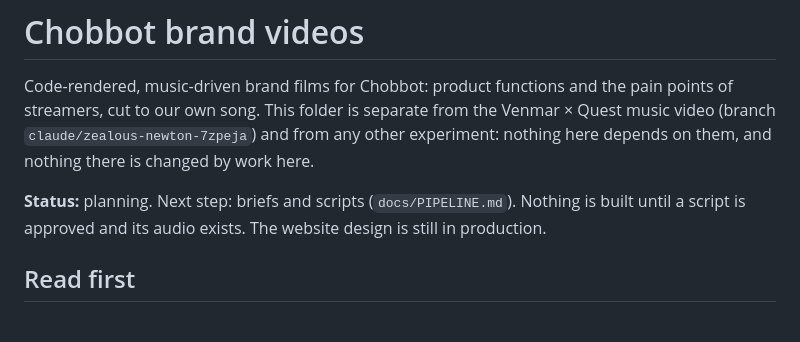
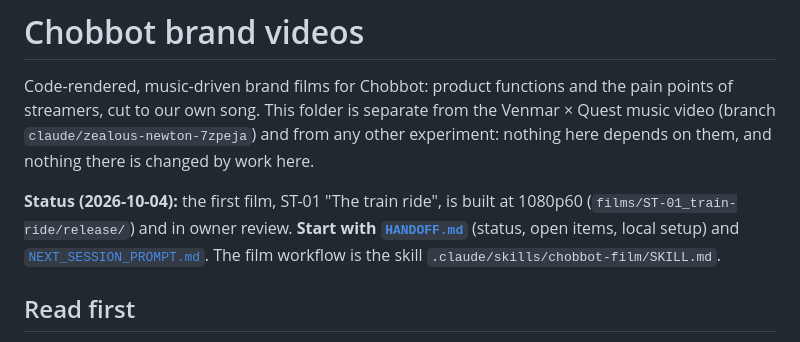
Before and after one commit to choblytics-droid/Chobbot, a Markdown page: brand-video/README.md, the part around the change. GitHub-like rendering.

```diff
--- a/brand-video/README.md
+++ b/brand-video/README.md
@@ -5,8 +5,10 @@ streamers, cut to our own song. This folder is separate from the Venmar × Quest
 (branch `claude/zealous-newton-7zpeja`) and from any other experiment: nothing here depends on them,
 and nothing there is changed by work here.
 
-**Status:** planning. Next step: briefs and scripts (`docs/PIPELINE.md`). Nothing is built until a
-script is approved and its audio exists. The website design is still in production.
+**Status (2026-10-04):** the first film, ST-01 "The train ride", is built at 1080p60
+(`films/ST-01_train-ride/release/`) and in owner review. **Start with [`HANDOFF.md`](HANDOFF.md)**
+(status, open items, local setup) and [`NEXT_SESSION_PROMPT.md`](NEXT_SESSION_PROMPT.md). The film
+workflow is the skill `.claude/skills/chobbot-film/SKILL.md`.
 
 ## Read first
 
```
Also changed, not shown: brand-video/HANDOFF.md (added, +85 -0 lines), brand-video/NEXT_SESSION_PROMPT.md (added, +47 -0 lines).
